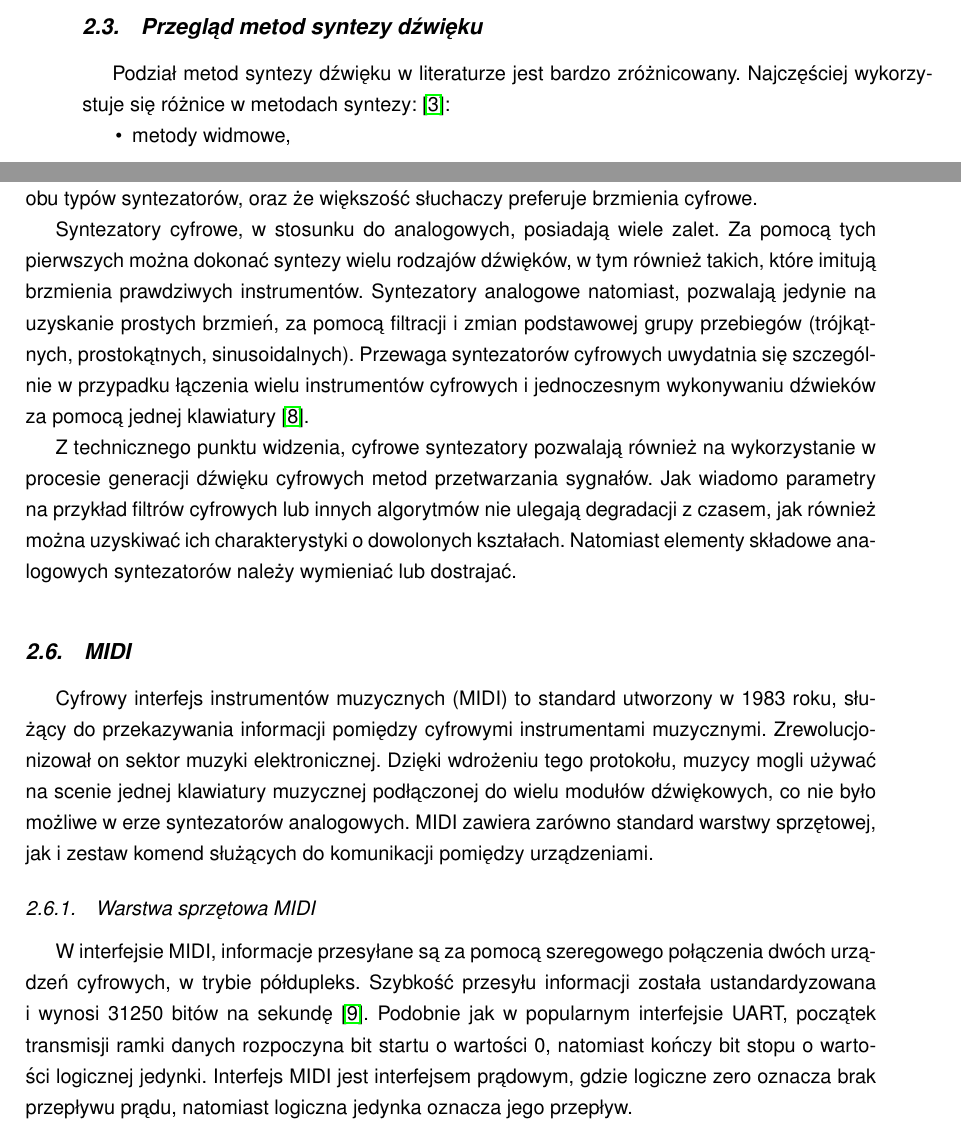
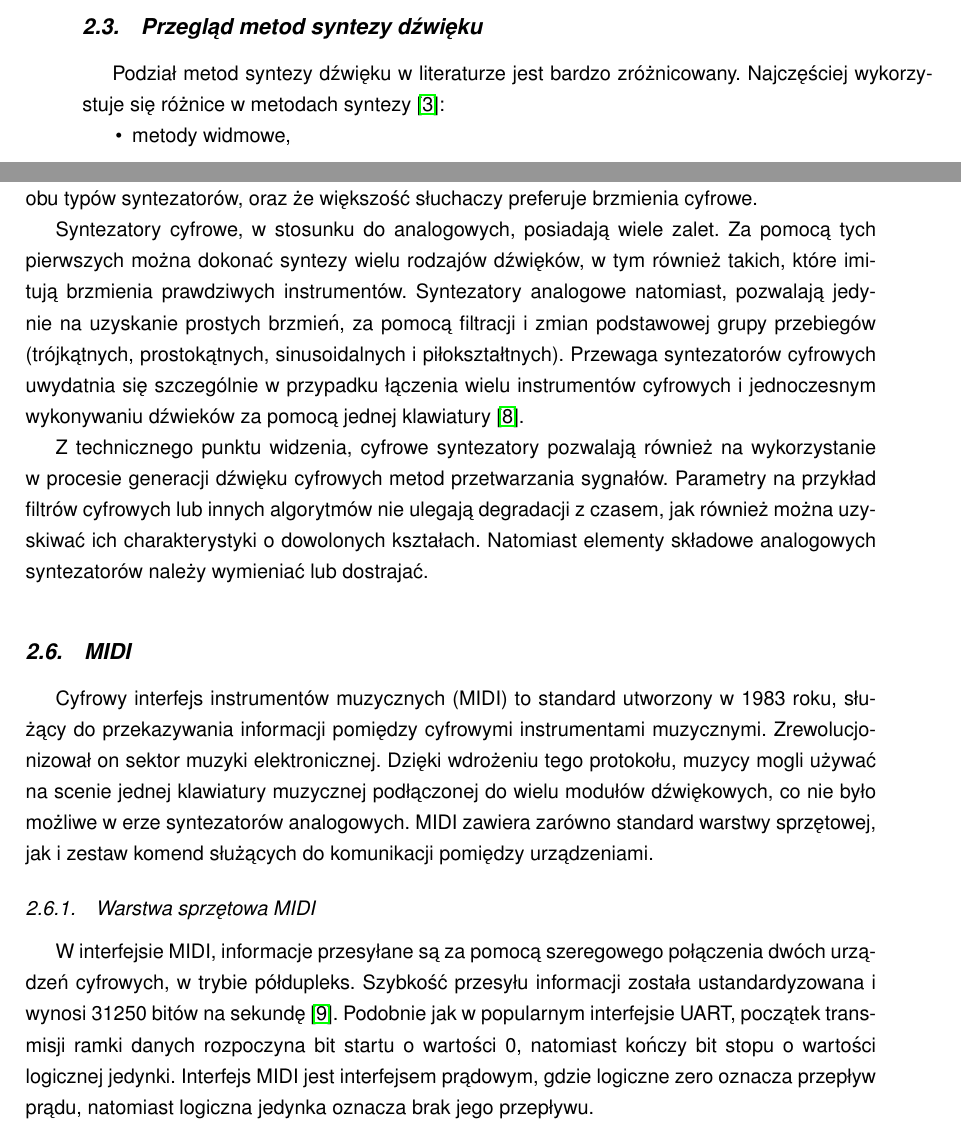
Before and after one commit to Nightkeyman/SynthMasterThesis, a LaTeX thesis (PracaMagisterska/inzynierka.tex, which reads PracaMagisterska/chapter2.tex): two parts of pages 11 and 14 of 44, joined at a grey line, cut so that both start at the same text. Compiled offline with pdfLaTeX.

Commit message:
JS: Wprowadzenie teoretyczne poprawione

```diff
--- a/PracaMagisterska/chapter2.tex
+++ b/PracaMagisterska/chapter2.tex
@@ -54,7 +54,7 @@ Jednym z głównych zadań niniejszego projektu magisterskiego jest implementacj
 
 \section{Przegląd metod syntezy dźwięku}
 % http://legacy.spa.aalto.fi/publications/reports/sound_synth_report.pdf
-Podział metod syntezy dźwięku w literaturze jest bardzo zróżnicowany. Najczęściej wykorzystuje się różnice w metodach syntezy: \cite{metody_syntezy}:
+Podział metod syntezy dźwięku w literaturze jest bardzo zróżnicowany. Najczęściej wykorzystuje się różnice w metodach syntezy \cite{metody_syntezy}:
 \begin{itemize}
 	\item metody widmowe,
 	\item algorytmy abstrakcyjne,
@@ -140,12 +140,12 @@ Debata na temat tego, który rodzaj syntezatorów jest lepszy, trwa od samego wp
 Lorenzo Furlanetto utworzył test ślepego (ang. blind test) porównania klasycznego syntezatora analogowego oraz jego cyfrowej emulacji \cite{synthtopia}. Wyniki testu pokazały, iż 51 procent ankietowanych rozpoznało, który z syntezatorów był analogowy, natomiast aż 57 procent osób orzekło, iż dźwięk syntezatorów cyfrowych jest przyjemniejszy. Oznacza to, że trudno jest odróżnić dźwięk obu typów syntezatorów, oraz że większość słuchaczy preferuje brzmienia cyfrowe.
 
 % https://blog.andertons.co.uk/labs/hardware-synths-vs-software-synths
-Syntezatory cyfrowe, w stosunku do analogowych, posiadają wiele zalet. Za pomocą tych pierwszych można dokonać syntezy wielu rodzajów dźwięków, w tym również takich, które imitują brzmienia prawdziwych instrumentów. Syntezatory analogowe natomiast, pozwalają jedynie na uzyskanie prostych brzmień, za pomocą filtracji i zmian podstawowej grupy przebiegów (trójkątnych, prostokątnych, sinusoidalnych).
+Syntezatory cyfrowe, w stosunku do analogowych, posiadają wiele zalet. Za pomocą tych pierwszych można dokonać syntezy wielu rodzajów dźwięków, w tym również takich, które imitują brzmienia prawdziwych instrumentów. Syntezatory analogowe natomiast, pozwalają jedynie na uzyskanie prostych brzmień, za pomocą filtracji i zmian podstawowej grupy przebiegów (trójkątnych, prostokątnych, sinusoidalnych i piłokształtnych).
 Przewaga syntezatorów cyfrowych uwydatnia się szczególnie w przypadku łączenia wielu instrumentów cyfrowych i jednoczesnym wykonywaniu dźwieków za pomocą jednej klawiatury \cite{andertons}.
 
 % zrobić skróty CS (cyfrowy syntezator) i AS (analogowy syntezator)
 
-Z technicznego punktu widzenia, cyfrowe syntezatory pozwalają również na wykorzystanie w procesie generacji dźwięku cyfrowych metod przetwarzania sygnałów. Jak wiadomo parametry na przykład filtrów cyfrowych lub innych algorytmów nie ulegają degradacji z czasem, jak również można uzyskiwać ich charakterystyki o dowolonych kształach. Natomiast elementy składowe analogowych syntezatorów należy wymieniać lub dostrajać.
+Z technicznego punktu widzenia, cyfrowe syntezatory pozwalają również na wykorzystanie w procesie generacji dźwięku cyfrowych metod przetwarzania sygnałów. Parametry na przykład filtrów cyfrowych lub innych algorytmów nie ulegają degradacji z czasem, jak również można uzyskiwać ich charakterystyki o dowolonych kształach. Natomiast elementy składowe analogowych syntezatorów należy wymieniać lub dostrajać.
 
 % +pamięć ustawien - łatwa konfiguracja
 % pamięć RAM - nowe mozliwosci generowania sygnałów
@@ -157,8 +157,7 @@ Cyfrowy interfejs instrumentów muzycznych (MIDI) to standard utworzony w 1983 r
 
 \subsection{Warstwa sprzętowa MIDI}
 W interfejsie MIDI, informacje przesyłane są za pomocą szeregowego połączenia dwóch urządzeń cyfrowych, w trybie półdupleks. Szybkość przesyłu informacji została ustandardyzowana i wynosi 31250 bitów na sekundę \cite{dokumentacja_midi}.
-% SPRAWDZIC CZY FAKTYCZNIE JEST JEDYNKA CAŁY CZAS - CAŁY CZAS PRĄD PŁYNIE??
-Podobnie jak w popularnym interfejsie UART, początek transmisji ramki danych rozpoczyna bit startu o wartości 0, natomiast kończy bit stopu o wartości logicznej jedynki. Interfejs MIDI jest interfejsem prądowym, gdzie logiczne zero oznacza brak przepływu prądu, natomiast logiczna jedynka oznacza jego przepływ.
+Podobnie jak w popularnym interfejsie UART, początek transmisji ramki danych rozpoczyna bit startu o wartości 0, natomiast kończy bit stopu o wartości logicznej jedynki. Interfejs MIDI jest interfejsem prądowym, gdzie logiczne zero oznacza przepływ prądu, natomiast logiczna jedynka oznacza brak jego przepływu.
 
 \begin{figure}[H]
 	\centering
```
Also changed, not shown: PracaMagisterska/chapter1.tex (+1 -2 lines), PracaMagisterska/chapter2.tex (2 more changed lines).
